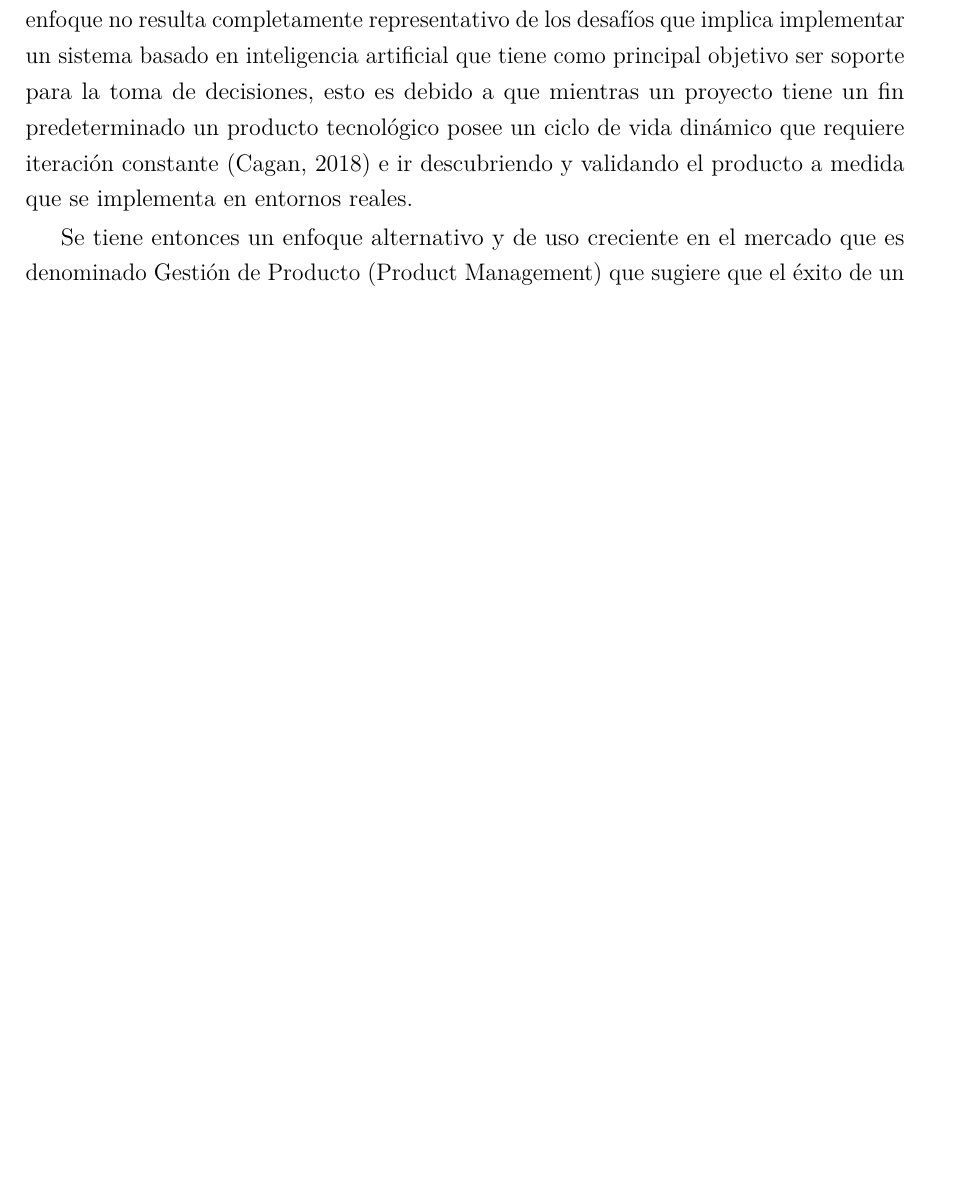
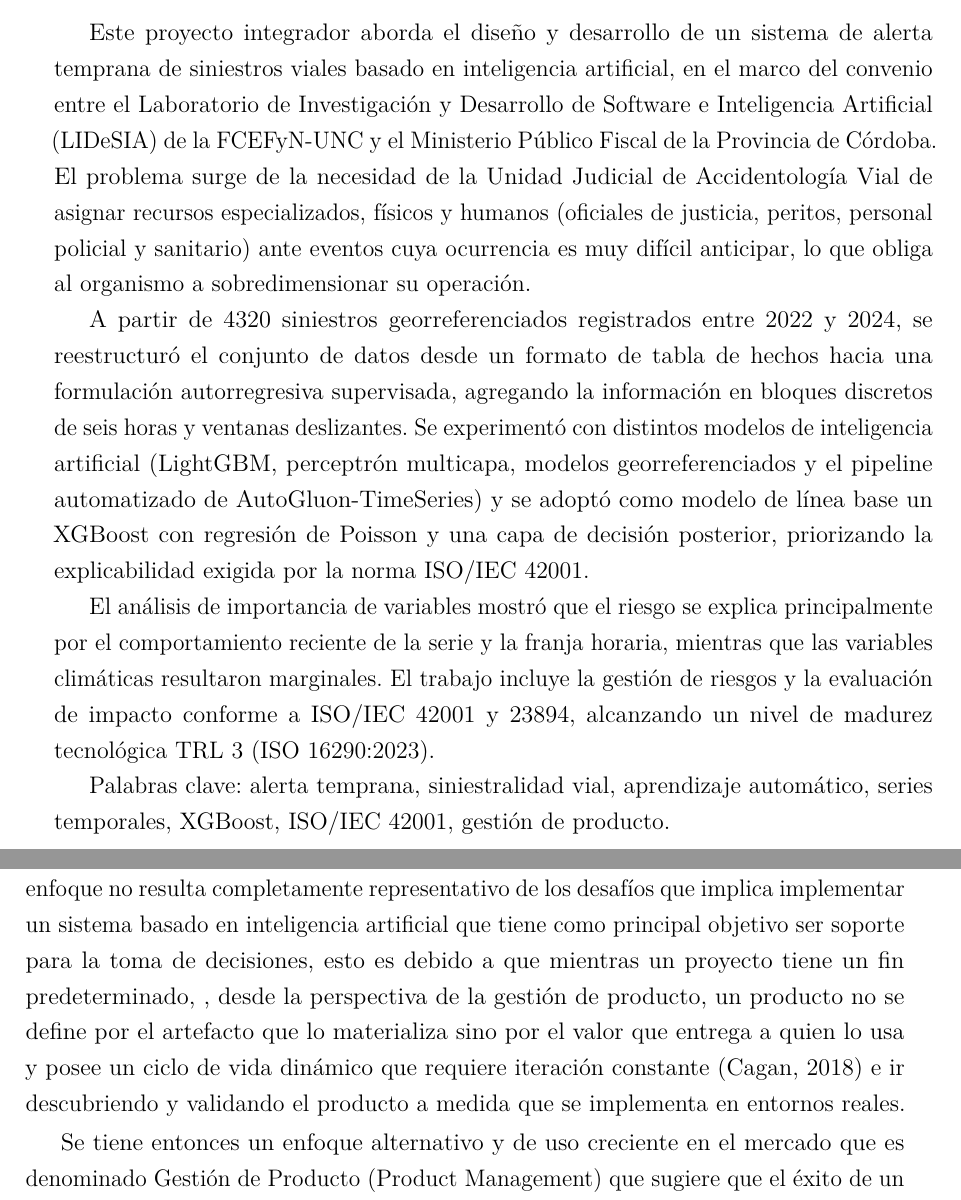
Before and after one commit to PipeSca/TesisSGAV, a LaTeX document (main.tex, which reads capitulos/marco_teorico.tex, frontmatter/resumen.tex): part of page 15 of 75 before the commit and two parts of pages 2 and 15 of 75 after it, the two joined at a grey line, cut at the place of the change, the shorter picture padded with empty space. Compiled offline with pdfLaTeX.

Commit message:
Ajustes de contenido en marco teorico, introduccion, resultados y resumen
Corrige metricas de F1 ponderado, actualiza texto sobre convenio LIDeSIA-MPF,
agrega resumen del proyecto y corrige nombre de la tutora.

Co-Authored-By: Claude Sonnet 5 <noreply@anthropic.com>

```diff
--- a/capitulos/marco_teorico.tex
+++ b/capitulos/marco_teorico.tex
@@ -2,7 +2,7 @@
 
 \section{El Paradigma de Gestión de Producto y la Gestión de Proyecto}\label{el-paradigma-de-gestiuxf3n-de-producto-y-la-gestiuxf3n-de-proyecto}
 
-Para llevar a cabo el diseño y la implementación del sistema de \eng{forecasting} para accidentes viales a nivel de producto mínimo viable (MVP) se debe comenzar observando el problema con una mirada amplia e integral, en el sentido de que este caso tiene una serie de particularidades las cuales restringen o condicionan el desarrollo respecto de un software tradicional. La gestión de un proyecto se mide o se juzga por el cumplimiento de las restricciones internas, es decir que si se termina a tiempo, respetando el alcance y dentro del presupuesto la gestión se considera exitosa o adecuada según el criterio de la triple restricción del PMI \autocite{pmi2021}. Ahora bien, este enfoque no resulta completamente representativo de los desafíos que implica implementar un sistema basado en inteligencia artificial que tiene como principal objetivo ser soporte para la toma de decisiones, esto es debido a que mientras un proyecto tiene un fin predeterminado un producto tecnológico posee un ciclo de vida dinámico que requiere iteración constante \autocite{cagan2018} e ir descubriendo y validando el producto a medida que se implementa en entornos reales.
+Para llevar a cabo el diseño y la implementación del sistema de \eng{forecasting} para accidentes viales a nivel de producto mínimo viable (MVP) se debe comenzar observando el problema con una mirada amplia e integral, en el sentido de que este caso tiene una serie de particularidades las cuales restringen o condicionan el desarrollo respecto de un software tradicional. La gestión de un proyecto se mide o se juzga por el cumplimiento de las restricciones internas, es decir que si se termina a tiempo, respetando el alcance y dentro del presupuesto la gestión se considera exitosa o adecuada según el criterio de la triple restricción del PMI \autocite{pmi2021}. Ahora bien, este enfoque no resulta completamente representativo de los desafíos que implica implementar un sistema basado en inteligencia artificial que tiene como principal objetivo ser soporte para la toma de decisiones, esto es debido a que mientras un proyecto tiene un fin predeterminado, , desde la perspectiva de la gestión de producto, un producto no se define por el artefacto que lo materializa sino por el valor que entrega a quien lo usa y posee un ciclo de vida dinámico que requiere iteración constante  \autocite{cagan2018} e ir descubriendo y validando el producto a medida que se implementa en entornos reales.
 
 Se tiene entonces un enfoque alternativo y de uso creciente en el mercado que es denominado Gestión de Producto (Product Management) que sugiere que el éxito de un proyecto depende de gestionar adecuadamente el impacto externo y el valor generado (\eng{outcomes}), es decir resolver un problema real del usuario u optimizar un proceso de la organización. Por otra parte se debe analizar la dimensión de la temporalidad, mientras que un proyecto tiene una naturaleza finita establecida por la fecha de inicio y la fecha de finalización, enfocarse en el producto implica asumir que el ciclo de vida es continuo y va evolucionando con las necesidades del usuario a través de mejoras y nuevas funcionalidades.
 
--- a/frontmatter/resumen.tex
+++ b/frontmatter/resumen.tex
@@ -1,4 +1,12 @@
 \chapter*{Resumen}
+Este proyecto integrador aborda el diseño y desarrollo de un sistema de alerta temprana de siniestros viales basado en inteligencia artificial, en el marco del convenio entre el Laboratorio de Investigación y Desarrollo de Software e Inteligencia Artificial (LIDeSIA) de la FCEFyN-UNC y el Ministerio Público Fiscal de la Provincia de Córdoba. El problema surge de la necesidad de la Unidad Judicial de Accidentología Vial de asignar recursos especializados, físicos y humanos (oficiales de justicia, peritos, personal policial y sanitario) ante eventos cuya ocurrencia es muy difícil anticipar, lo que obliga al organismo a sobredimensionar su operación.
+
+A partir de 4320 siniestros georreferenciados registrados entre 2022 y 2024, se reestructuró el conjunto de datos desde un formato de tabla de hechos hacia una formulación autorregresiva supervisada, agregando la información en bloques discretos de seis horas y ventanas deslizantes. Se experimentó con distintos modelos de inteligencia artificial (LightGBM, perceptrón multicapa, modelos georreferenciados y el pipeline automatizado de AutoGluon-TimeSeries) y se adoptó como modelo de línea base un XGBoost con regresión de Poisson y una capa de decisión posterior, priorizando la explicabilidad exigida por la norma ISO/IEC 42001.
+
+El análisis de importancia de variables mostró que el riesgo se explica principalmente por el comportamiento reciente de la serie y la franja horaria, mientras que las variables climáticas resultaron marginales. El trabajo incluye la gestión de riesgos y la evaluación de impacto conforme a ISO/IEC 42001 y 23894, alcanzando un nivel de madurez tecnológica TRL 3 (ISO 16290:2023).
+
+Palabras clave: alerta temprana, siniestralidad vial, aprendizaje automático, series temporales, XGBoost, ISO/IEC 42001, gestión de producto.
+
 \addcontentsline{toc}{chapter}{Resumen}
 
 % TODO: el documento original dejó esta sección como placeholder
```
Also changed, not shown: capitulos/desarrollo_producto.tex (+1 -1 lines), capitulos/introduccion.tex (+2 -2 lines), portada.tex (+1 -1 lines), main.pdf, capitulos/marco_teorico.tex (2 more changed lines).
